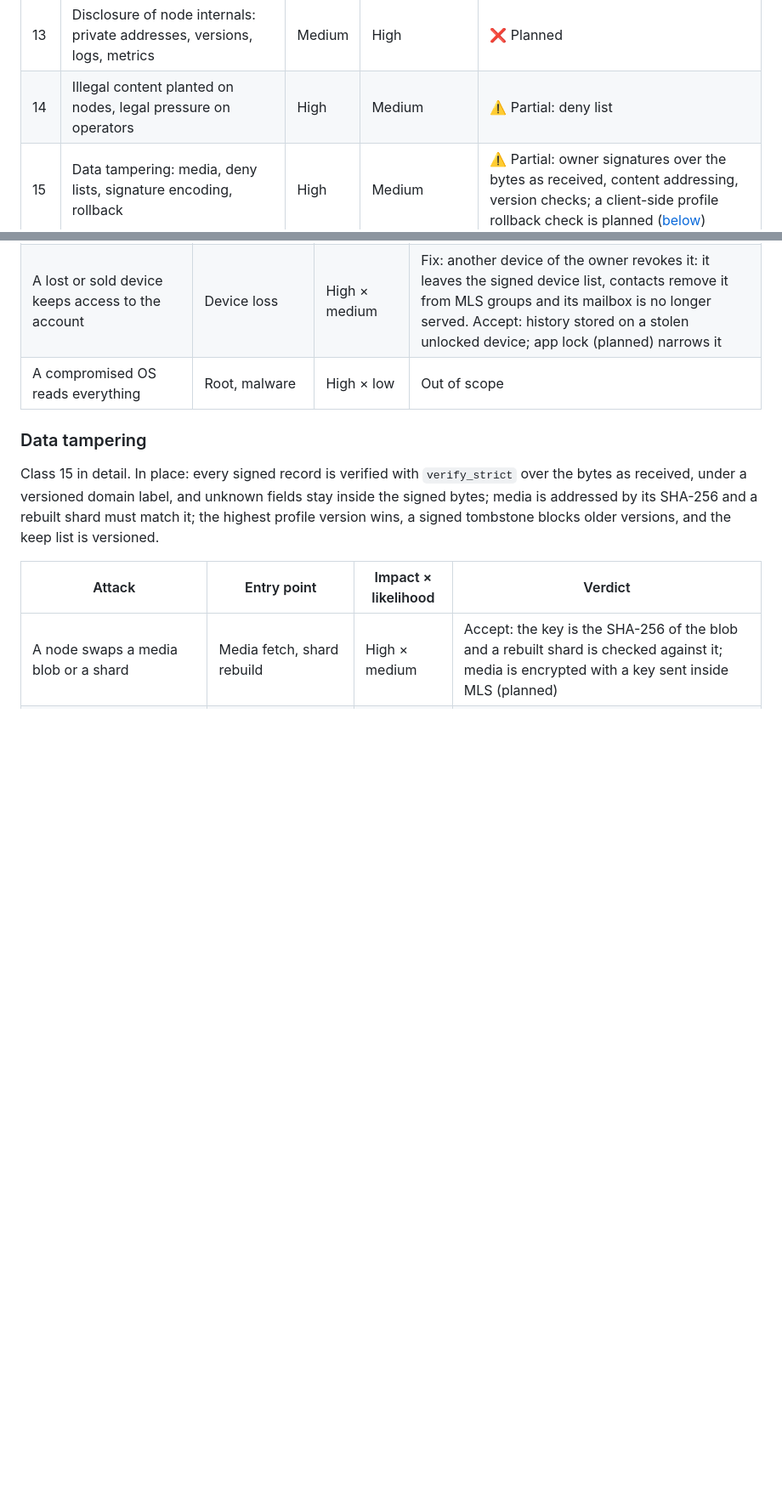
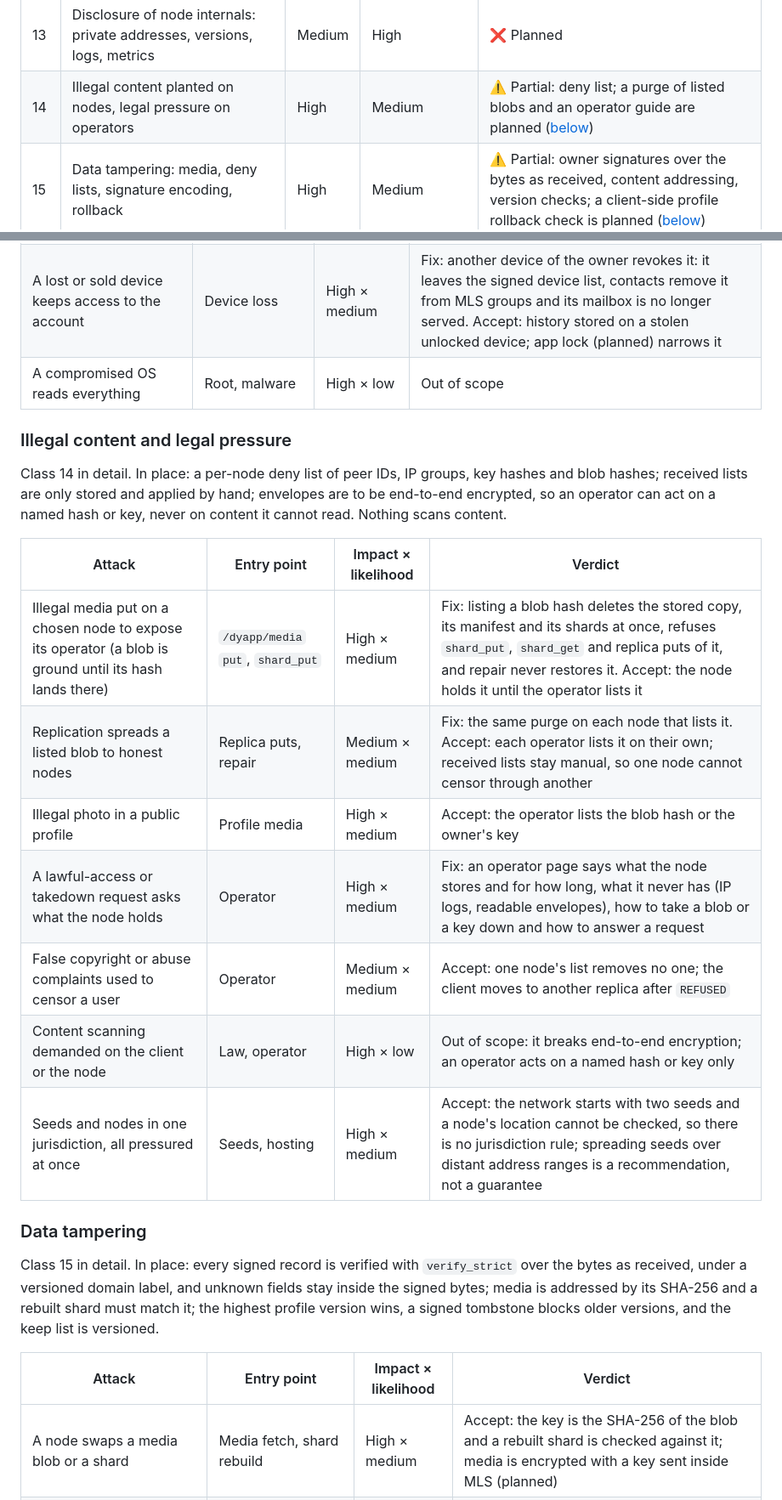
Before and after one commit to abbat/dyapp, a Markdown page: docs/security/threat-model.md, 2 parts joined by grey strips. Shown at 85% size. Rendered like a GitHub page; blank space fills up the shorter version.

Commit message:
Rate the illegal-content threats and plan a deny-listed blob purge
Co-Authored-By: Claude Opus 5.5 <noreply@anthropic.com>

```diff
--- a/docs/security/threat-model.md
+++ b/docs/security/threat-model.md
@@ -73,7 +73,7 @@ defences already in place. Nodes are untrusted by design
 | 11 | Social engineering and operations: phishing, account takeover, fake releases | High | Medium | ⚠️ Partial: seeds pinned to peer IDs, per-node deny lists; a security policy, account hardening and in-app warnings are planned ([below](#social-engineering-and-operations)) |
 | 12 | Privilege escalation and host blast radius of a compromised node | High | Medium | ❌ Planned |
 | 13 | Disclosure of node internals: private addresses, versions, logs, metrics | Medium | High | ❌ Planned |
-| 14 | Illegal content planted on nodes, legal pressure on operators | High | Medium | ⚠️ Partial: deny list |
+| 14 | Illegal content planted on nodes, legal pressure on operators | High | Medium | ⚠️ Partial: deny list; a purge of listed blobs and an operator guide are planned ([below](#illegal-content-and-legal-pressure)) |
 | 15 | Data tampering: media, deny lists, signature encoding, rollback | High | Medium | ⚠️ Partial: owner signatures over the bytes as received, content addressing, version checks; a client-side profile rollback check is planned ([below](#data-tampering)) |
 | 16 | Client-side exposure: backups, notifications, logs | High | Medium | ⚠️ Partial: platform data protection; backup exclusion, private notifications, log rules and device revocation are planned ([below](#client-side-exposure)) |
 | 17 | Reflection: an honest node sends traffic to a third party | Medium | Medium | ❌ Planned |
@@ -319,6 +319,23 @@ protection. A compromised OS, root and accessibility malware are out of scope.
 | A lost or sold device keeps access to the account | Device loss | High × medium | Fix: another device of the owner revokes it: it leaves the signed device list, contacts remove it from MLS groups and its mailbox is no longer served. Accept: history stored on a stolen unlocked device; app lock (planned) narrows it |
 | A compromised OS reads everything | Root, malware | High × low | Out of scope |
 
+### Illegal content and legal pressure
+
+Class 14 in detail. In place: a per-node deny list of peer IDs, IP groups, key hashes and blob
+hashes; received lists are only stored and applied by hand; envelopes are to be end-to-end
+encrypted, so an operator can act on a named hash or key, never on content it cannot read.
+Nothing scans content.
+
+| Attack | Entry point | Impact × likelihood | Verdict |
+|--------|-------------|---------------------|---------|
+| Illegal media put on a chosen node to expose its operator (a blob is ground until its hash lands there) | `/dyapp/media` `put`, `shard_put` | High × medium | Fix: listing a blob hash deletes the stored copy, its manifest and its shards at once, refuses `shard_put`, `shard_get` and replica puts of it, and repair never restores it. Accept: the node holds it until the operator lists it |
+| Replication spreads a listed blob to honest nodes | Replica puts, repair | Medium × medium | Fix: the same purge on each node that lists it. Accept: each operator lists it on their own; received lists stay manual, so one node cannot censor through another |
+| Illegal photo in a public profile | Profile media | High × medium | Accept: the operator lists the blob hash or the owner's key |
+| A lawful-access or takedown request asks what the node holds | Operator | High × medium | Fix: an operator page says what the node stores and for how long, what it never has (IP logs, readable envelopes), how to take a blob or a key down and how to answer a request |
+| False copyright or abuse complaints used to censor a user | Operator | Medium × medium | Accept: one node's list removes no one; the client moves to another replica after `REFUSED` |
+| Content scanning demanded on the client or the node | Law, operator | High × low | Out of scope: it breaks end-to-end encryption; an operator acts on a named hash or key only |
+| Seeds and nodes in one jurisdiction, all pressured at once | Seeds, hosting | High × medium | Accept: the network starts with two seeds and a node's location cannot be checked, so there is no jurisdiction rule; spreading seeds over distant address ranges is a recommendation, not a guarantee |
+
 ### Data tampering
 
 Class 15 in detail. In place: every signed record is verified with `verify_strict` over the bytes as
```
